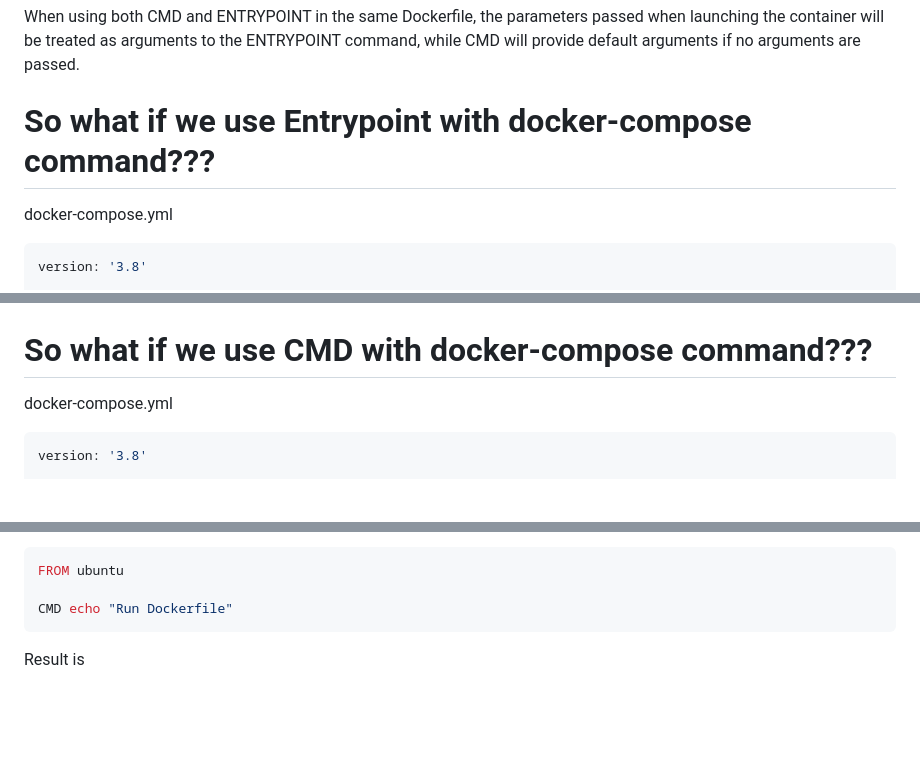
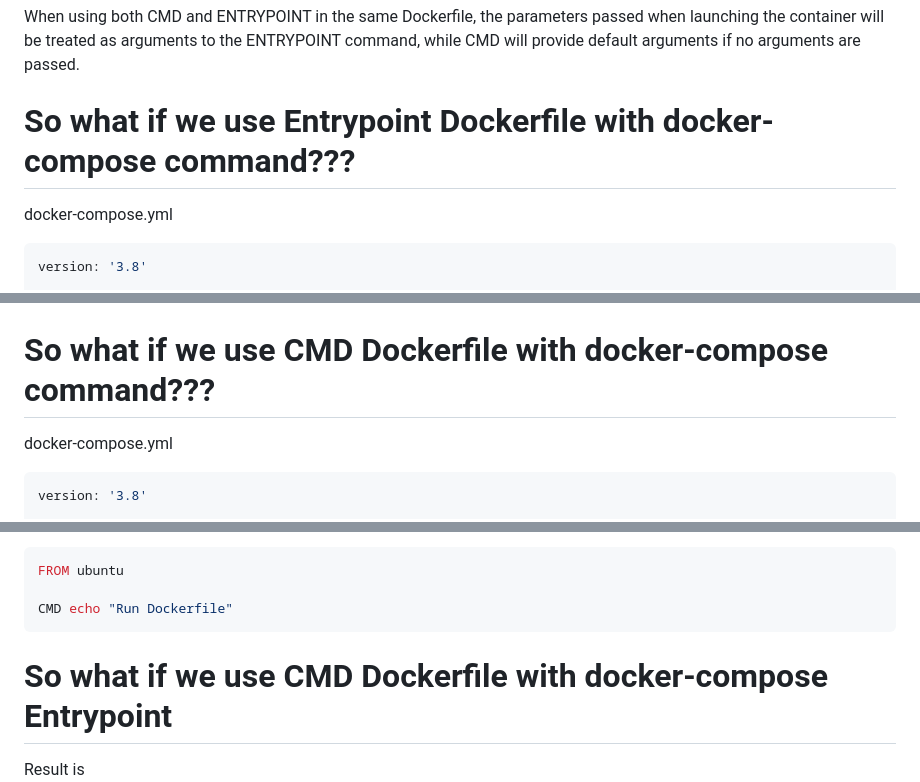
Before and after one commit to flowk3y/Research, a Markdown page: Docs/Docker/CMD&ENTRYPOINT.md, 3 parts joined by grey strips. GitHub-like rendering; blank space fills up the shorter version.

Commit message:
new thing

````diff
--- a/Docs/Docker/CMD&ENTRYPOINT.md
+++ b/Docs/Docker/CMD&ENTRYPOINT.md
@@ -51,7 +51,7 @@ For example: ENTRYPOINT ["npm", "start"]
 
 When using both CMD and ENTRYPOINT in the same Dockerfile, the parameters passed when launching the container will be treated as arguments to the ENTRYPOINT command, while CMD will provide default arguments if no arguments are passed.
 
-# So what if we use Entrypoint with docker-compose command???
+# So what if we use Entrypoint Dockerfile with docker-compose command???
 docker-compose.yml
 ```yml
 version: '3.8'
@@ -69,7 +69,7 @@ ENTRYPOINT [ "echo" ]
 ```
 Result is ![alt text](image-1.png)
 
-# So what if we use CMD with docker-compose command???
+# So what if we use CMD Dockerfile with docker-compose command???
 docker-compose.yml
 ```yml
 version: '3.8'
@@ -85,6 +85,8 @@ FROM ubuntu
 
 CMD echo "Run Dockerfile"
 ```
+
+# So what if we use CMD Dockerfile with docker-compose Entrypoint
 Result is ![alt text](image-2.png)
 
 REFERENCE:
````
